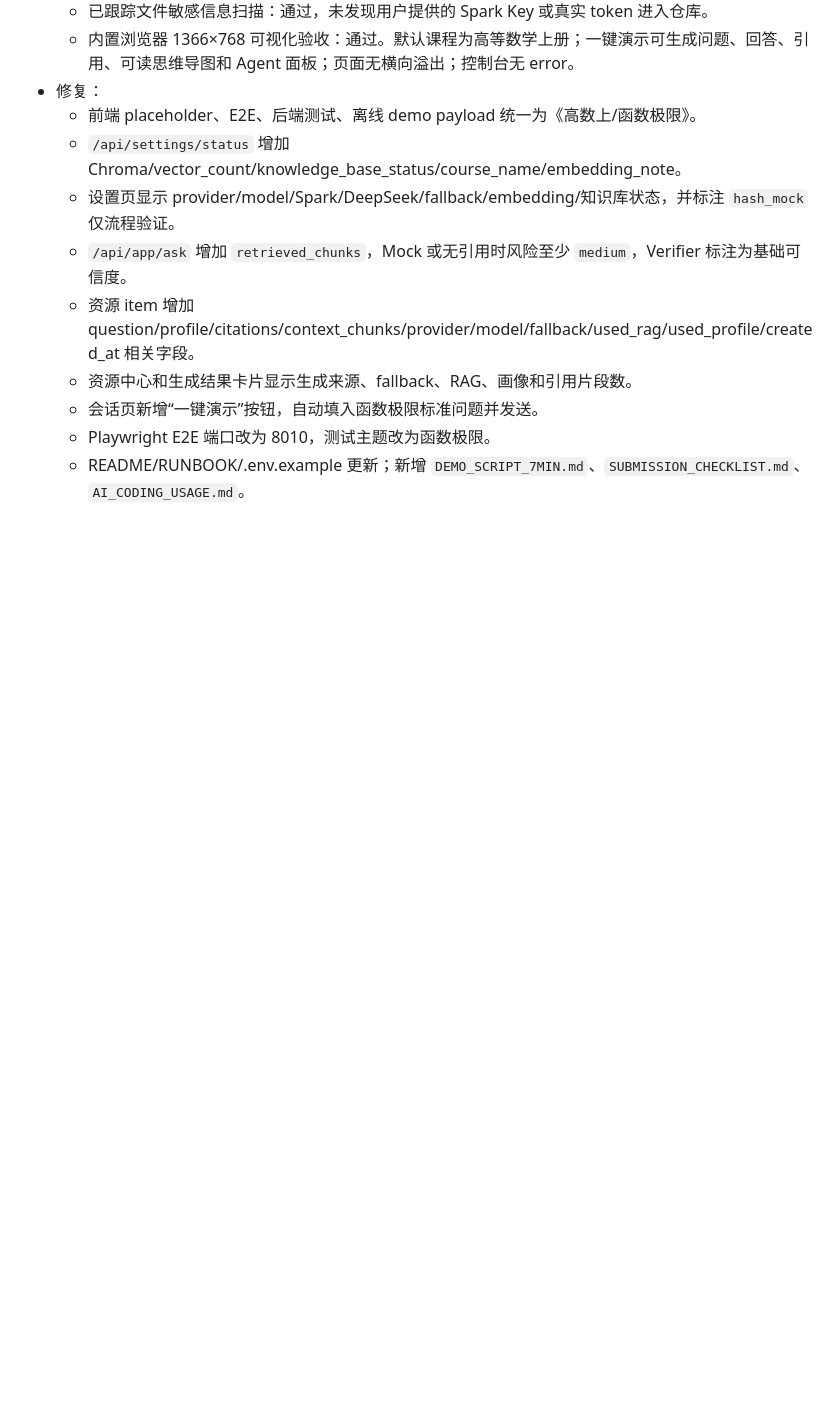
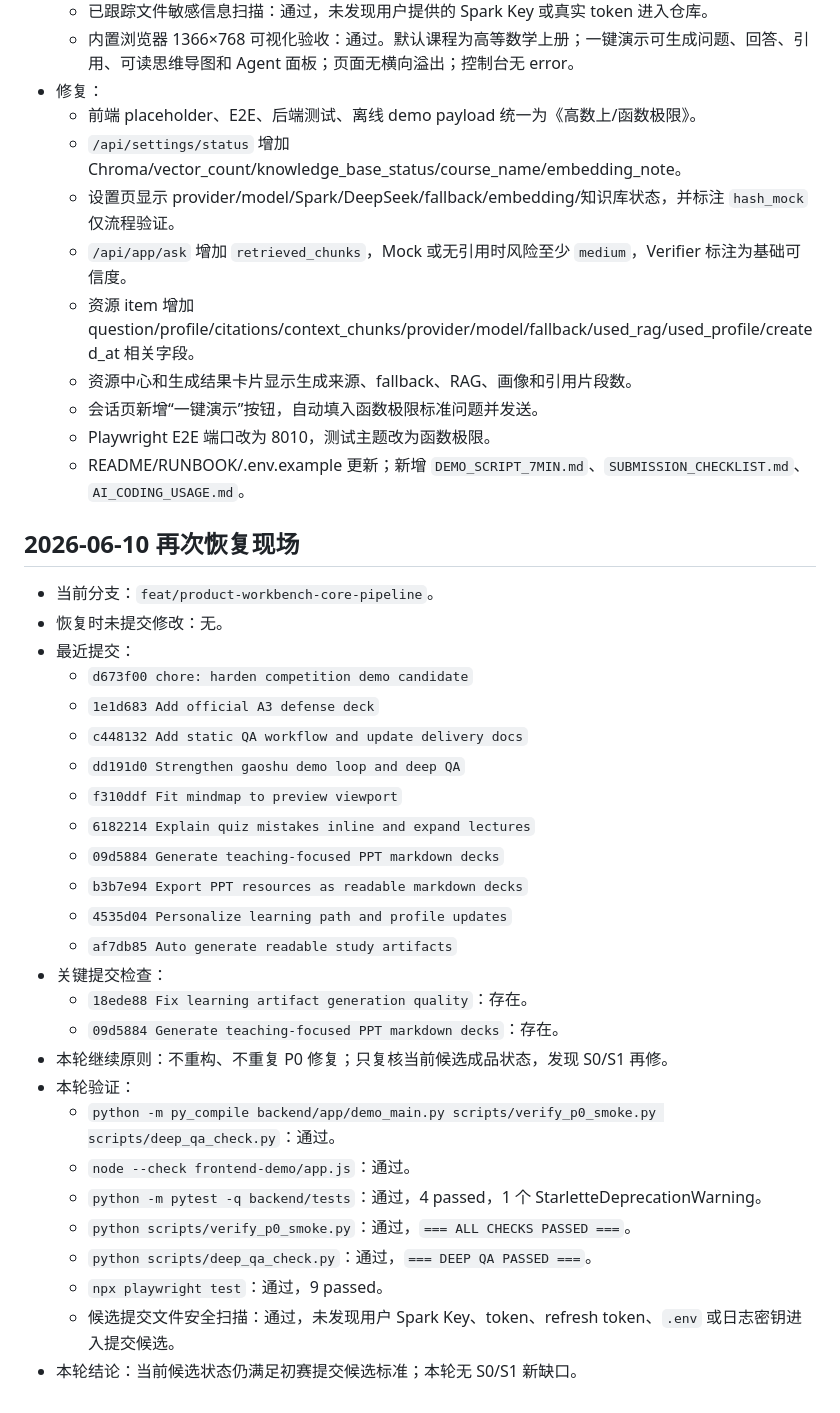
Before and after one commit to jasminenetf/intelligent-learning-agent, a Markdown page: TASK_PROGRESS.md, the part around the change. Rendered like a GitHub page; blank space fills up the shorter version.

Commit message:
chore: harden competition demo candidate

```diff
--- a/TASK_PROGRESS.md
+++ b/TASK_PROGRESS.md
@@ -60,3 +60,32 @@
   - 会话页新增“一键演示”按钮，自动填入函数极限标准问题并发送。
   - Playwright E2E 端口改为 8010，测试主题改为函数极限。
   - README/RUNBOOK/.env.example 更新；新增 `DEMO_SCRIPT_7MIN.md`、`SUBMISSION_CHECKLIST.md`、`AI_CODING_USAGE.md`。
+
+## 2026-06-10 再次恢复现场
+
+- 当前分支：`feat/product-workbench-core-pipeline`。
+- 恢复时未提交修改：无。
+- 最近提交：
+  - `d673f00 chore: harden competition demo candidate`
+  - `1e1d683 Add official A3 defense deck`
+  - `c448132 Add static QA workflow and update delivery docs`
+  - `dd191d0 Strengthen gaoshu demo loop and deep QA`
+  - `f310ddf Fit mindmap to preview viewport`
+  - `6182214 Explain quiz mistakes inline and expand lectures`
+  - `09d5884 Generate teaching-focused PPT markdown decks`
+  - `b3b7e94 Export PPT resources as readable markdown decks`
+  - `4535d04 Personalize learning path and profile updates`
+  - `af7db85 Auto generate readable study artifacts`
+- 关键提交检查：
+  - `18ede88 Fix learning artifact generation quality`：存在。
+  - `09d5884 Generate teaching-focused PPT markdown decks`：存在。
+- 本轮继续原则：不重构、不重复 P0 修复；只复核当前候选成品状态，发现 S0/S1 再修。
+- 本轮验证：
+  - `python -m py_compile backend/app/demo_main.py scripts/verify_p0_smoke.py scripts/deep_qa_check.py`：通过。
+  - `node --check frontend-demo/app.js`：通过。
+  - `python -m pytest -q backend/tests`：通过，4 passed，1 个 StarletteDeprecationWarning。
+  - `python scripts/verify_p0_smoke.py`：通过，`=== ALL CHECKS PASSED ===`。
+  - `python scripts/deep_qa_check.py`：通过，`=== DEEP QA PASSED ===`。
+  - `npx playwright test`：通过，9 passed。
+  - 候选提交文件安全扫描：通过，未发现用户 Spark Key、token、refresh token、`.env` 或日志密钥进入提交候选。
+- 本轮结论：当前候选状态仍满足初赛提交候选标准；本轮无 S0/S1 新缺口。
```
